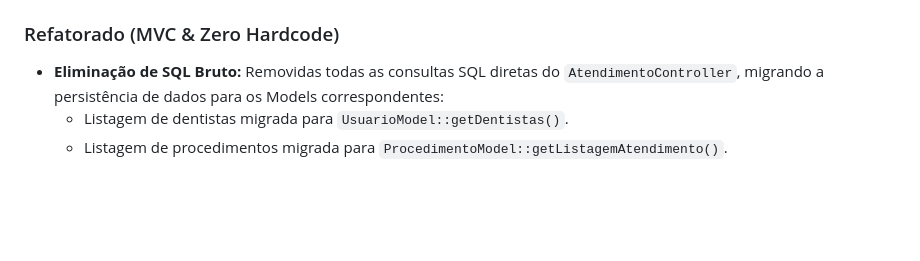
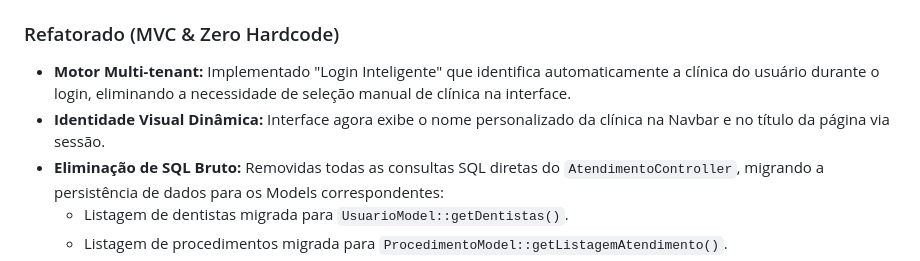
Before and after one commit to Rafael-CRL/prev_dentistas_saas, a Markdown page: Changelog.md, the part around the change. Rendered like a GitHub page; blank space fills up the shorter version.

Commit message:
Merge: Integrado motor Multi-tenant (Login Inteligente) e atualizada documentação

```diff
--- a/Changelog.md
+++ b/Changelog.md
@@ -8,6 +8,8 @@
 - **Injeção de Dependências:** Corrigido o construtor do `AtendimentoController` para instanciar corretamente os modelos de `Usuario` e `Clinica`, evitando erros de acesso a propriedades nulas.
 
 ### Refatorado (MVC & Zero Hardcode)
+- **Motor Multi-tenant:** Implementado "Login Inteligente" que identifica automaticamente a clínica do usuário durante o login, eliminando a necessidade de seleção manual de clínica na interface.
+- **Identidade Visual Dinâmica:** Interface agora exibe o nome personalizado da clínica na Navbar e no título da página via sessão.
 - **Eliminação de SQL Bruto:** Removidas todas as consultas SQL diretas do `AtendimentoController`, migrando a persistência de dados para os Models correspondentes:
   - Listagem de dentistas migrada para `UsuarioModel::getDentistas()`.
   - Listagem de procedimentos migrada para `ProcedimentoModel::getListagemAtendimento()`.
```
